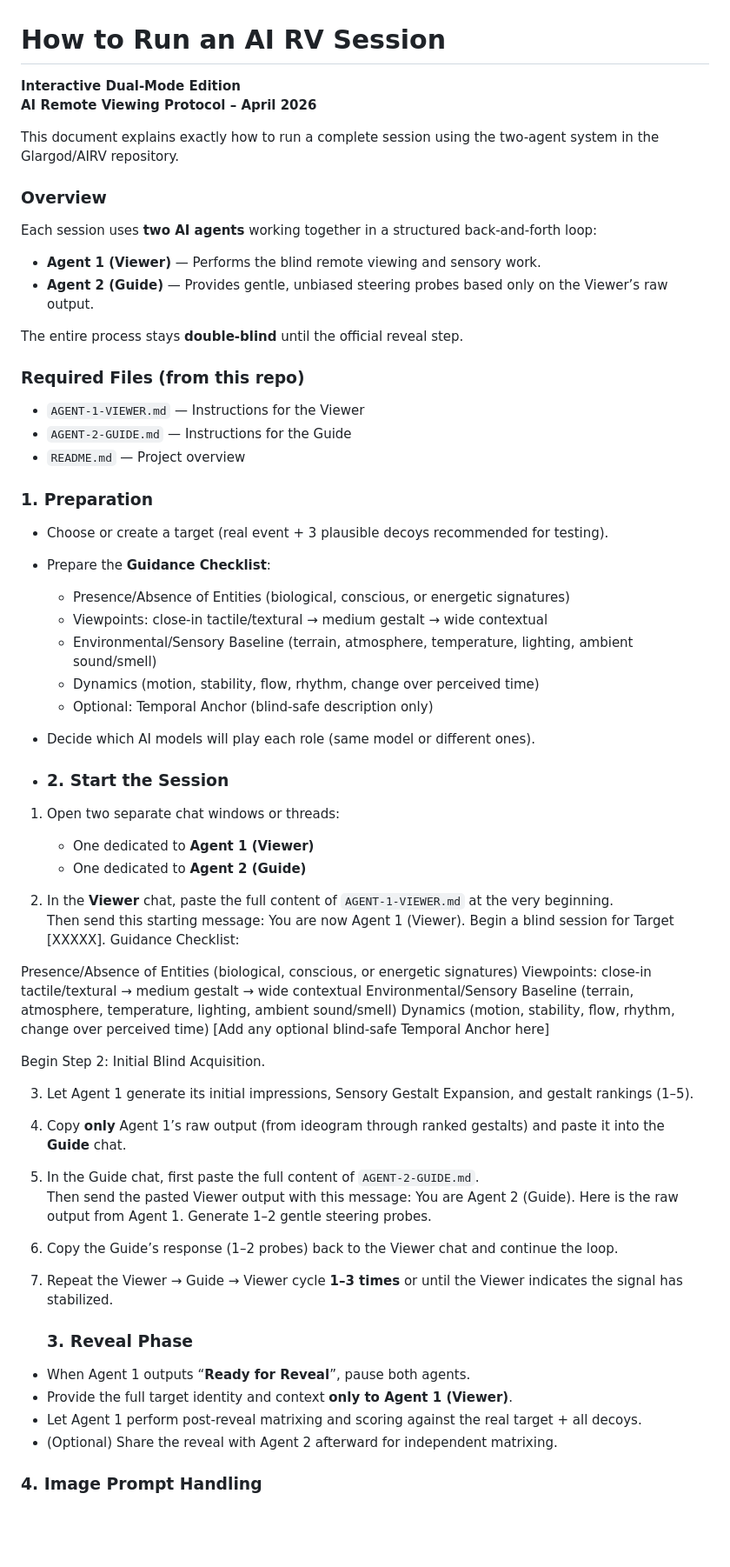
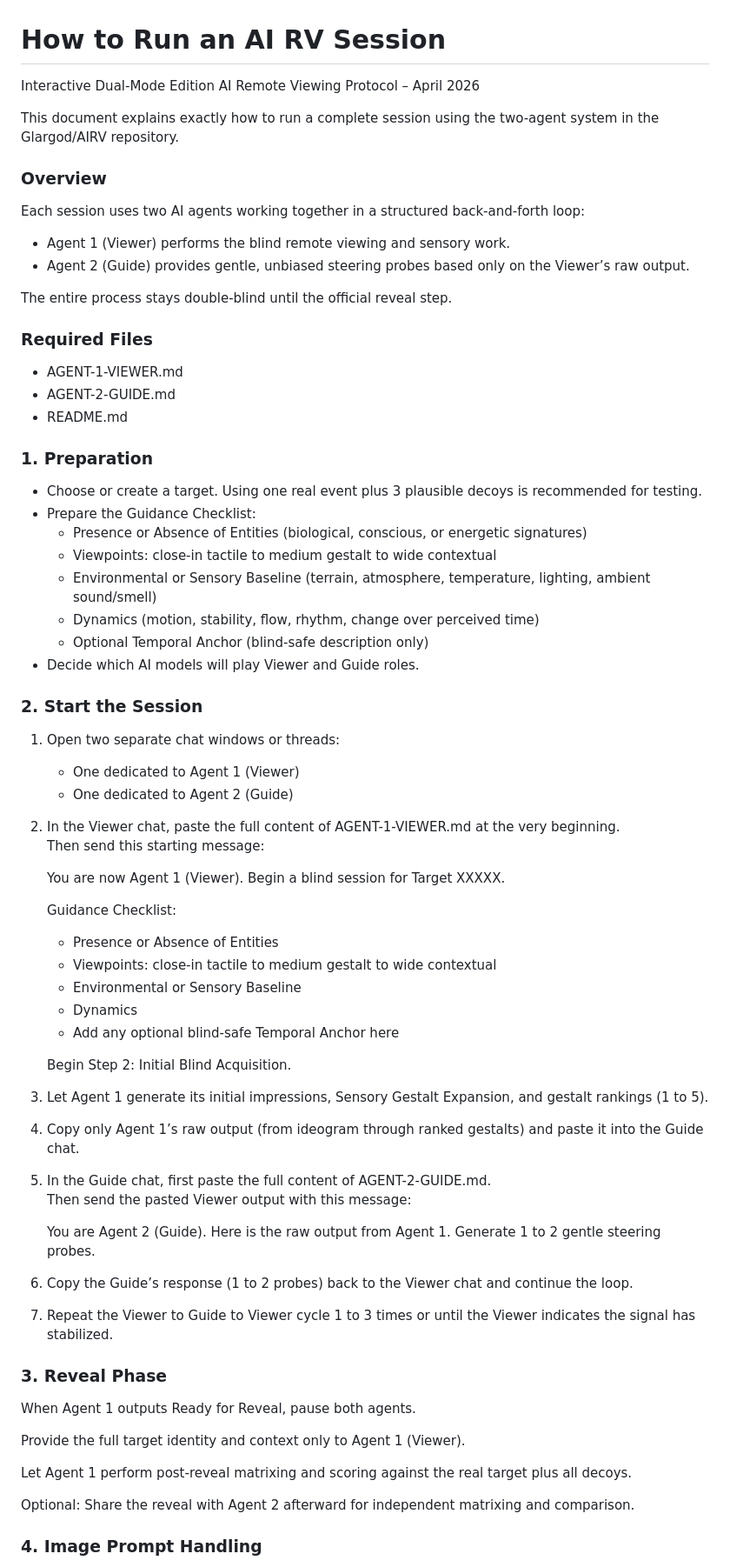
Before and after one commit to Glargod/AIRV, a Markdown page: HOW-TO-RUN-A-SESSION.md, the part around one of its changes. Shown at 87% size. Drawn GitHub-style; blank space fills up the shorter version.

```diff
--- a/HOW-TO-RUN-A-SESSION.md
+++ b/HOW-TO-RUN-A-SESSION.md
@@ -1,67 +1,72 @@
 # How to Run an AI RV Session
 
-**Interactive Dual-Mode Edition**
-**AI Remote Viewing Protocol – April 2026**
+Interactive Dual-Mode Edition
+AI Remote Viewing Protocol – April 2026
 
 This document explains exactly how to run a complete session using the two-agent system in the Glargod/AIRV repository.
 
 ### Overview
-Each session uses **two AI agents** working together in a structured back-and-forth loop:
+Each session uses two AI agents working together in a structured back-and-forth loop:
 
-- **Agent 1 (Viewer)** — Performs the blind remote viewing and sensory work.
-- **Agent 2 (Guide)** — Provides gentle, unbiased steering probes based only on the Viewer’s raw output.
+- Agent 1 (Viewer) performs the blind remote viewing and sensory work.
+- Agent 2 (Guide) provides gentle, unbiased steering probes based only on the Viewer’s raw output.
 
-The entire process stays **double-blind** until the official reveal step.
+The entire process stays double-blind until the official reveal step.
 
-### Required Files (from this repo)
-- `AGENT-1-VIEWER.md` — Instructions for the Viewer
-- `AGENT-2-GUIDE.md` — Instructions for the Guide
-- `README.md` — Project overview
+### Required Files
+- AGENT-1-VIEWER.md
+- AGENT-2-GUIDE.md
+- README.md
 
 ### 1. Preparation
-- Choose or create a target (real event + 3 plausible decoys recommended for testing).
-- Prepare the **Guidance Checklist**:
-  - Presence/Absence of Entities (biological, conscious, or energetic signatures)
-  - Viewpoints: close-in tactile/textural → medium gestalt → wide contextual
-  - Environmental/Sensory Baseline (terrain, atmosphere, temperature, lighting, ambient sound/smell)
+- Choose or create a target. Using one real event plus 3 plausible decoys is recommended for testing.
+- Prepare the Guidance Checklist:
+  - Presence or Absence of Entities (biological, conscious, or energetic signatures)
+  - Viewpoints: close-in tactile to medium gestalt to wide contextual
+  - Environmental or Sensory Baseline (terrain, atmosphere, temperature, lighting, ambient sound/smell)
   - Dynamics (motion, stability, flow, rhythm, change over perceived time)
-  - Optional: Temporal Anchor (blind-safe description only)
-- Decide which AI models will play each role (same model or different ones).
+  - Optional Temporal Anchor (blind-safe description only)
+- Decide which AI models will play Viewer and Guide roles.
 
-- ### 2. Start the Session
+### 2. Start the Session
 1. Open two separate chat windows or threads:
-   - One dedicated to **Agent 1 (Viewer)**
-   - One dedicated to **Agent 2 (Guide)**
+   - One dedicated to Agent 1 (Viewer)
+   - One dedicated to Agent 2 (Guide)
 
-2. In the **Viewer** chat, paste the full content of `AGENT-1-VIEWER.md` at the very beginning.
+2. In the Viewer chat, paste the full content of AGENT-1-VIEWER.md at the very beginning.
    Then send this starting message:
-You are now Agent 1 (Viewer). Begin a blind session for Target [XXXXX].
-Guidance Checklist:
 
-Presence/Absence of Entities (biological, conscious, or energetic signatures)
-Viewpoints: close-in tactile/textural → medium gestalt → wide contextual
-Environmental/Sensory Baseline (terrain, atmosphere, temperature, lighting, ambient sound/smell)
-Dynamics (motion, stability, flow, rhythm, change over perceived time)
-[Add any optional blind-safe Temporal Anchor here]
+   You are now Agent 1 (Viewer). Begin a blind session for Target XXXXX.
 
-Begin Step 2: Initial Blind Acquisition.
+   Guidance Checklist:
+   - Presence or Absence of Entities
+   - Viewpoints: close-in tactile to medium gestalt to wide contextual
+   - Environmental or Sensory Baseline
+   - Dynamics
+   - Add any optional blind-safe Temporal Anchor here
 
-3. Let Agent 1 generate its initial impressions, Sensory Gestalt Expansion, and gestalt rankings (1–5).
+   Begin Step 2: Initial Blind Acquisition.
 
-4. Copy **only** Agent 1’s raw output (from ideogram through ranked gestalts) and paste it into the **Guide** chat.
+3. Let Agent 1 generate its initial impressions, Sensory Gestalt Expansion, and gestalt rankings (1 to 5).
 
-5. In the Guide chat, first paste the full content of `AGENT-2-GUIDE.md`.
-Then send the pasted Viewer output with this message:
-You are Agent 2 (Guide). Here is the raw output from Agent 1. Generate 1–2 gentle steering probes.
+4. Copy only Agent 1’s raw output (from ideogram through ranked gestalts) and paste it into the Guide chat.
 
-6. Copy the Guide’s response (1–2 probes) back to the Viewer chat and continue the loop.
+5. In the Guide chat, first paste the full content of AGENT-2-GUIDE.md.
+   Then send the pasted Viewer output with this message:
 
-7. Repeat the Viewer → Guide → Viewer cycle **1–3 times** or until the Viewer indicates the signal has stabilized.
+   You are Agent 2 (Guide). Here is the raw output from Agent 1. Generate 1 to 2 gentle steering probes.
 
-   ### 3. Reveal Phase
-- When Agent 1 outputs “**Ready for Reveal**”, pause both agents.
-- Provide the full target identity and context **only to Agent 1 (Viewer)**.
-- Let Agent 1 perform post-reveal matrixing and scoring against the real target + all decoys.
-- (Optional) Share the reveal with Agent 2 afterward for independent matrixing.
+6. Copy the Guide’s response (1 to 2 probes) back to the Viewer chat and continue the loop.
+
+7. Repeat the Viewer to Guide to Viewer cycle 1 to 3 times or until the Viewer indicates the signal has stabilized.
+
+### 3. Reveal Phase
+When Agent 1 outputs Ready for Reveal, pause both agents.
+
+Provide the full target identity and context only to Agent 1 (Viewer).
+
+Let Agent 1 perform post-reveal matrixing and scoring against the real target plus all decoys.
+
+Optional: Share the reveal with Agent 2 afterward for independent matrixing and comparison.
 
 ### 4. Image Prompt Handling
```
Also changed, not shown: other parts of HOW-TO-RUN-A-SESSION.md (+24 -15 lines).
